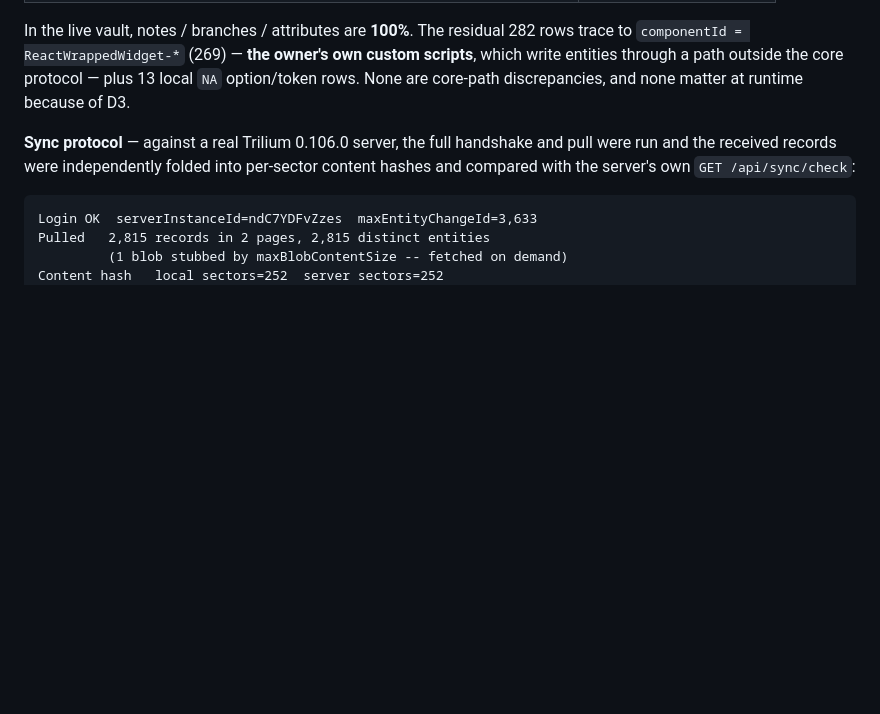
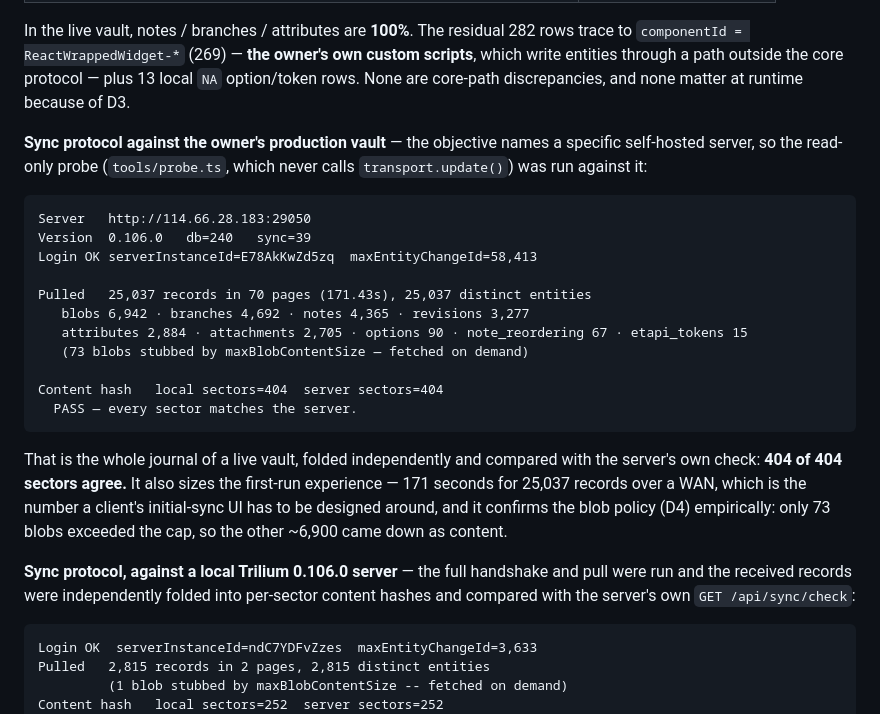
Before and after one commit to peapon/triliummobile, a Markdown page: docs/adr/0001-architecture.md, the part around the change. Rendered like a GitHub page; blank space fills up the shorter version.

Commit message:
docs: verified read-only against the live production vault
The objective names a specific self-hosted server, so the read-only probe was
run against it. `tools/probe.ts` never calls `transport.update()`, and
`POST /api/sync/finished` only marks the database initialized (idempotent), so
nothing was written.

  Server   http://114.66.28.183:29050
  Version  0.106.0   db=240   sync=39
  Pulled   25,037 records in 70 pages (171.43s), 25,037 distinct entities
     blobs 6,942 · branches 4,692 · notes 4,365 · revisions 3,277
     attributes 2,884 · attachments 2,705 · options 90 · n. reordering 67
     (73 blobs stubbed by maxBlobContentSize)

  Content hash   local sectors=404  server sectors=404
    PASS — every sector matches the server.

404 of 404 sectors agree, on the whole journal of a live vault. Two things
worth recording beyond the pass:

- 171 seconds to pull 25,037 records over a WAN. That is the number an
  initial-sync UI has to be designed around, and it was not knowable from the
  local test server.
- Only 73 blobs exceeded the cap, so ~6,900 came down as content. The lazy-blob
  policy (D4) is now measured against real data rather than against the shape
  of the vault.

````diff
--- a/docs/adr/0001-architecture.md
+++ b/docs/adr/0001-architecture.md
@@ -273,7 +273,31 @@ In the live vault, notes / branches / attributes are **100%**. The residual 282
 through a path outside the core protocol — plus 13 local `NA` option/token rows. None are core-path
 discrepancies, and none matter at runtime because of D3.
 
-**Sync protocol** — against a real Trilium 0.106.0 server, the full handshake and pull were run and
+**Sync protocol against the owner's production vault** — the objective names a specific self-hosted
+server, so the read-only probe (`tools/probe.ts`, which never calls `transport.update()`) was run
+against it:
+
+```
+Server   http://114.66.28.183:29050
+Version  0.106.0   db=240   sync=39
+Login OK serverInstanceId=E78AkKwZd5zq  maxEntityChangeId=58,413
+
+Pulled   25,037 records in 70 pages (171.43s), 25,037 distinct entities
+   blobs 6,942 · branches 4,692 · notes 4,365 · revisions 3,277
+   attributes 2,884 · attachments 2,705 · options 90 · note_reordering 67 · etapi_tokens 15
+   (73 blobs stubbed by maxBlobContentSize — fetched on demand)
+
+Content hash   local sectors=404  server sectors=404
+  PASS — every sector matches the server.
+```
+
+That is the whole journal of a live vault, folded independently and compared with the server's own
+check: **404 of 404 sectors agree.** It also sizes the first-run experience — 171 seconds for 25,037
+records over a WAN, which is the number a client's initial-sync UI has to be designed around, and it
+confirms the blob policy (D4) empirically: only 73 blobs exceeded the cap, so the other ~6,900 came
+down as content.
+
+**Sync protocol, against a local Trilium 0.106.0 server** — the full handshake and pull were run and
 the received records were independently folded into per-sector content hashes and compared with the
 server's own `GET /api/sync/check`:
 
````
Also changed, not shown: README.md (+1 -1 lines).
